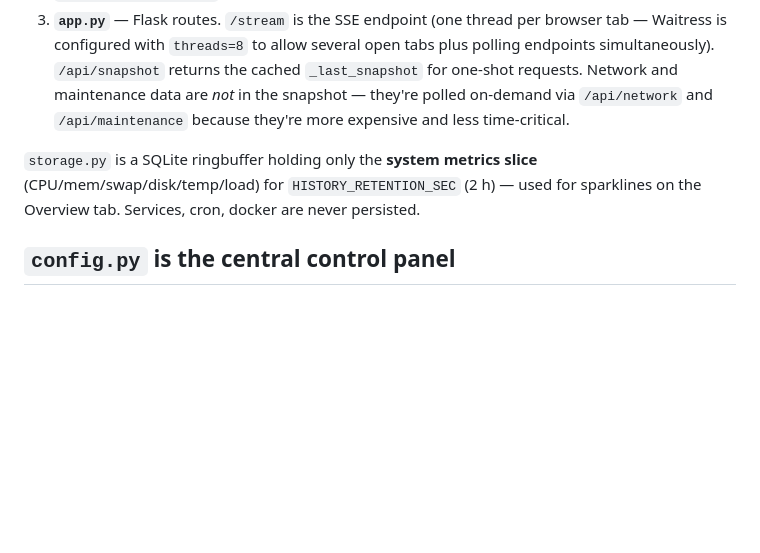
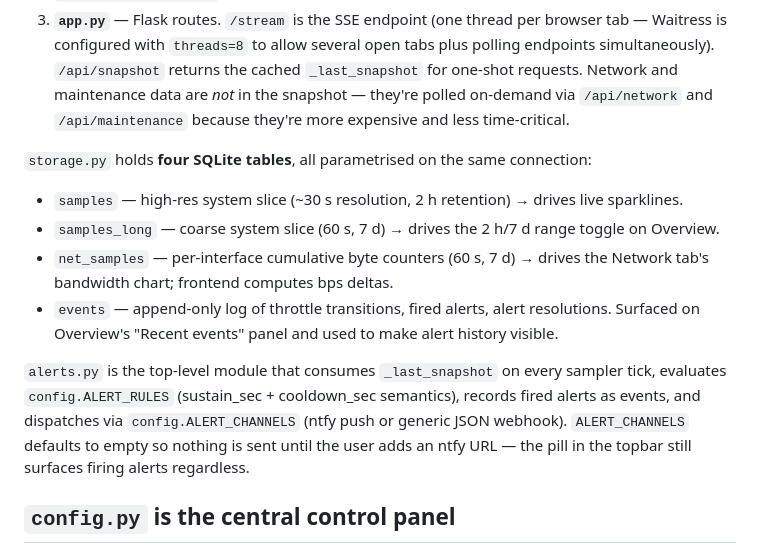
Before and after one commit to lkasdorf/pidashboard, a Markdown page: CLAUDE.md, the part around the change. GitHub-like rendering; blank space fills up the shorter version.

Commit message:
docs: refresh CLAUDE.md for new tables, alerts, and collectors
Co-Authored-By: Claude Opus 4.7 (1M context) <noreply@anthropic.com>

```diff
--- a/CLAUDE.md
+++ b/CLAUDE.md
@@ -28,7 +28,13 @@ Three layers, one process:
 2. **`sampler.py`** — a single daemon thread runs `_loop()` every `LIVE_INTERVAL_SEC` (2.5 s default), builds a snapshot from `system + services + cron + docker` collectors, stores it as `_last_snapshot`, and broadcasts JSON to every SSE subscriber's `queue.Queue`. Slow consumers get their oldest message dropped rather than blocking the broadcaster. Every `HISTORY_INTERVAL_SEC` (30 s) the system slice is also persisted to SQLite.
 3. **`app.py`** — Flask routes. `/stream` is the SSE endpoint (one thread per browser tab — Waitress is configured with `threads=8` to allow several open tabs plus polling endpoints simultaneously). `/api/snapshot` returns the cached `_last_snapshot` for one-shot requests. Network and maintenance data are *not* in the snapshot — they're polled on-demand via `/api/network` and `/api/maintenance` because they're more expensive and less time-critical.
 
-`storage.py` is a SQLite ringbuffer holding only the **system metrics slice** (CPU/mem/swap/disk/temp/load) for `HISTORY_RETENTION_SEC` (2 h) — used for sparklines on the Overview tab. Services, cron, docker are never persisted.
+`storage.py` holds **four SQLite tables**, all parametrised on the same connection:
+- `samples` — high-res system slice (~30 s resolution, 2 h retention) → drives live sparklines.
+- `samples_long` — coarse system slice (60 s, 7 d) → drives the 2 h/7 d range toggle on Overview.
+- `net_samples` — per-interface cumulative byte counters (60 s, 7 d) → drives the Network tab's bandwidth chart; frontend computes bps deltas.
+- `events` — append-only log of throttle transitions, fired alerts, alert resolutions. Surfaced on Overview's "Recent events" panel and used to make alert history visible.
+
+`alerts.py` is the top-level module that consumes `_last_snapshot` on every sampler tick, evaluates `config.ALERT_RULES` (sustain_sec + cooldown_sec semantics), records fired alerts as events, and dispatches via `config.ALERT_CHANNELS` (ntfy push or generic JSON webhook). `ALERT_CHANNELS` defaults to empty so nothing is sent until the user adds an ntfy URL — the pill in the topbar still surfaces firing alerts regardless.
 
 ## `config.py` is the central control panel
 
```
